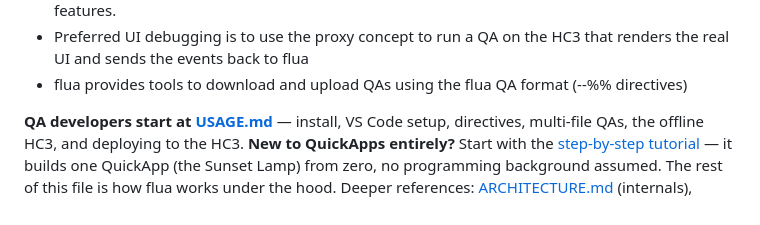
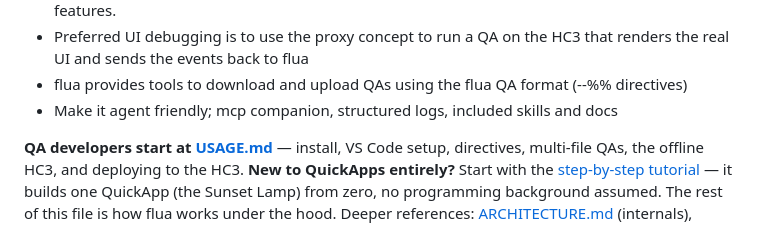
Before and after one commit to jangabrielsson/flua, a Markdown page: README.md, the part around the change. Drawn GitHub-style.

Commit message:
feat: enhance flua philosophy section with agent-friendly features

```diff
--- a/README.md
+++ b/README.md
@@ -20,6 +20,7 @@ The flua philosophy is to keep the parts simple.
 * No emulated UI built in. Instead we have a viewer html page that renders the QA UI by connecting to a running flua instance. In the future it may become a standalone app with more features.
 * Preferred UI debugging is to use the proxy concept to run a QA on the HC3 that renders the real UI and sends the events back to flua
 * flua provides tools to download and upload QAs using the flua QA format (--%% directives)
+* Make it agent friendly; mcp companion, structured logs, included skills and docs
 
 **QA developers start at [USAGE.md](USAGE.md)** — install, VS Code setup,
 directives, multi-file QAs, the offline HC3, and deploying to the HC3.
```
